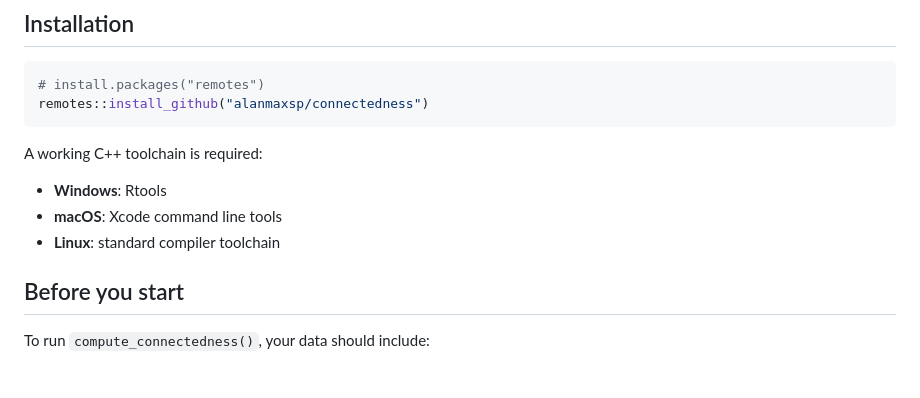
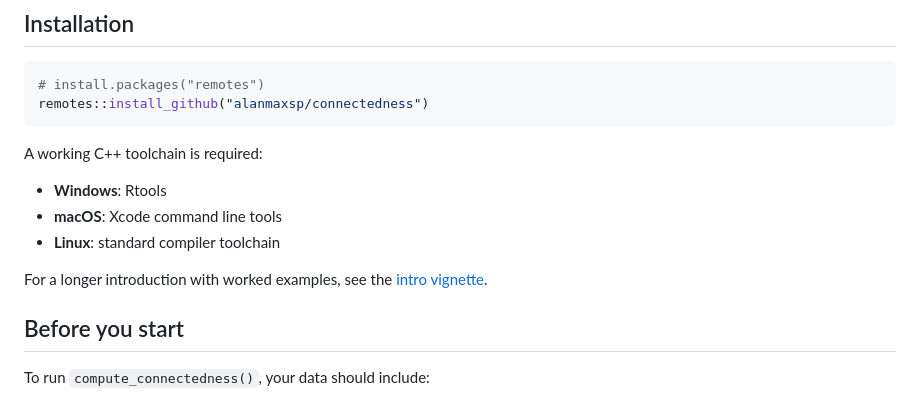
Before and after one commit to alanmaxsp/connectedness, a Markdown page: README.md, the part around the change. Rendered like a GitHub page; blank space fills up the shorter version.

Commit message:
Add link to rendered intro vignette in README

```diff
--- a/README.md
+++ b/README.md
@@ -31,6 +31,8 @@ A working C++ toolchain is required:
 * **Windows**: Rtools
 * **macOS**: Xcode command line tools
 * **Linux**: standard compiler toolchain
+
+For a longer introduction with worked examples, see the [intro vignette](https://alanmaxsp.github.io/connectedness/intro.html).
 
 ## Before you start
 
```
